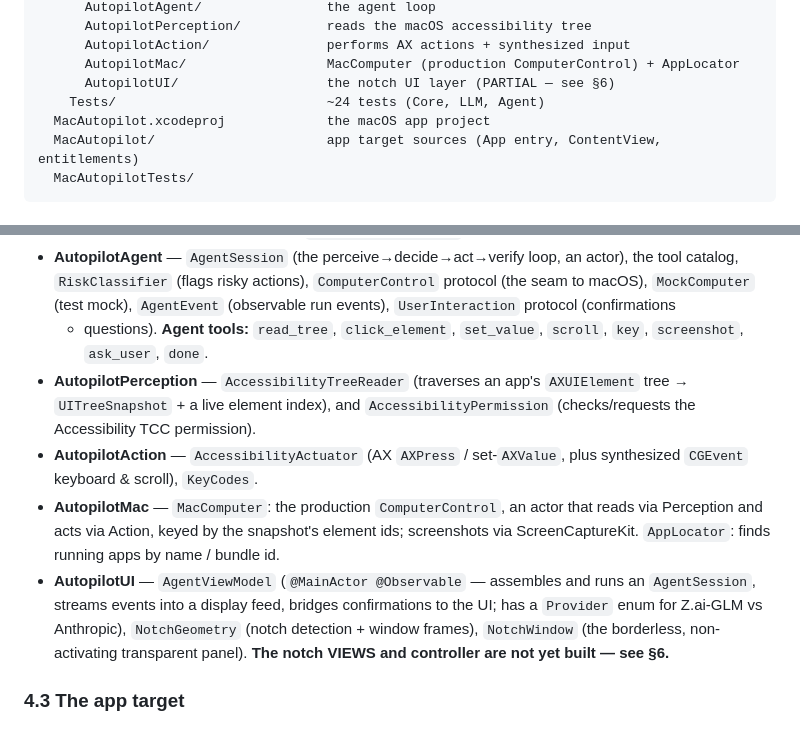
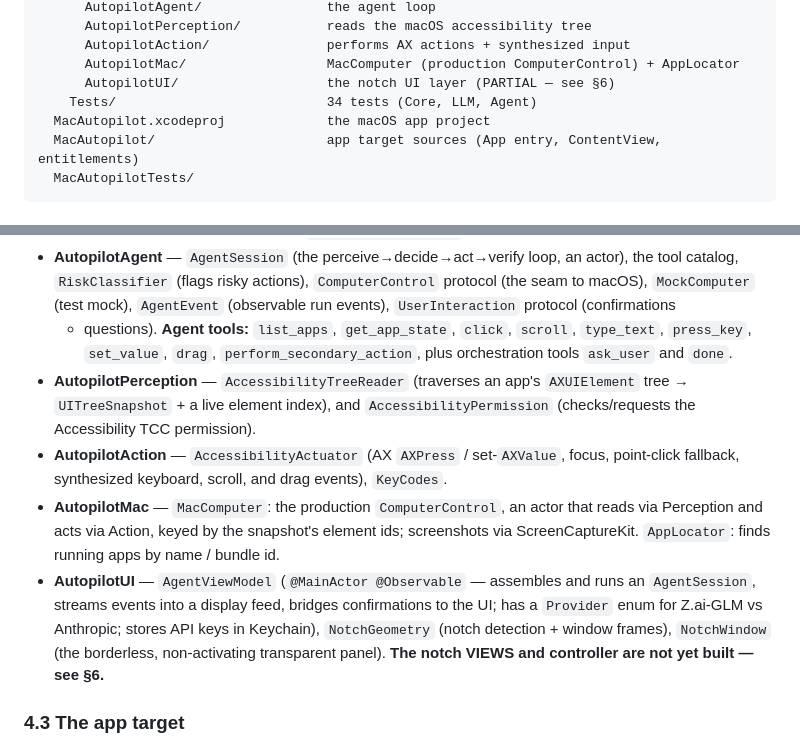
Before and after one commit to tacotuesday8888/cua-agent-project, a Markdown page: HANDOFF.md, 2 parts joined by grey strips. Rendered like a GitHub page.

```diff
--- a/HANDOFF.md
+++ b/HANDOFF.md
@@ -107,7 +107,7 @@ cua agent project/                  ← git repo (remote: tacotuesday8888/cua-ag
       AutopilotAction/               performs AX actions + synthesized input
       AutopilotMac/                  MacComputer (production ComputerControl) + AppLocator
       AutopilotUI/                   the notch UI layer (PARTIAL — see §6)
-    Tests/                           ~24 tests (Core, LLM, Agent)
+    Tests/                           34 tests (Core, LLM, Agent)
   MacAutopilot.xcodeproj             the macOS app project
   MacAutopilot/                      app target sources (App entry, ContentView, entitlements)
   MacAutopilotTests/
@@ -128,21 +128,23 @@ cua agent project/                  ← git repo (remote: tacotuesday8888/cua-ag
   an actor), the tool catalog, `RiskClassifier` (flags risky actions),
   `ComputerControl` protocol (the seam to macOS), `MockComputer` (test mock),
   `AgentEvent` (observable run events), `UserInteraction` protocol (confirmations
-  + questions). **Agent tools:** `read_tree`, `click_element`, `set_value`,
-  `scroll`, `key`, `screenshot`, `ask_user`, `done`.
+  + questions). **Agent tools:** `list_apps`, `get_app_state`, `click`,
+  `scroll`, `type_text`, `press_key`, `set_value`, `drag`,
+  `perform_secondary_action`, plus orchestration tools `ask_user` and `done`.
 - **AutopilotPerception** — `AccessibilityTreeReader` (traverses an app's
   `AXUIElement` tree → `UITreeSnapshot` + a live element index), and
   `AccessibilityPermission` (checks/requests the Accessibility TCC permission).
 - **AutopilotAction** — `AccessibilityActuator` (AX `AXPress` / set-`AXValue`,
-  plus synthesized `CGEvent` keyboard & scroll), `KeyCodes`.
+  focus, point-click fallback, synthesized keyboard, scroll, and drag events),
+  `KeyCodes`.
 - **AutopilotMac** — `MacComputer`: the production `ComputerControl`, an actor
   that reads via Perception and acts via Action, keyed by the snapshot's element
   ids; screenshots via ScreenCaptureKit. `AppLocator`: finds running apps by
   name / bundle id.
 - **AutopilotUI** — `AgentViewModel` (`@MainActor @Observable` — assembles and
   runs an `AgentSession`, streams events into a display feed, bridges
-  confirmations to the UI; has a `Provider` enum for Z.ai-GLM vs Anthropic),
-  `NotchGeometry` (notch detection + window frames), `NotchWindow` (the
+  confirmations to the UI; has a `Provider` enum for Z.ai-GLM vs Anthropic;
+  stores API keys in Keychain), `NotchGeometry` (notch detection + window frames), `NotchWindow` (the
   borderless, non-activating transparent panel). **The notch VIEWS and
   controller are not yet built — see §6.**
 
```
Also changed, not shown: other parts of HANDOFF.md (+42 -38 lines).
